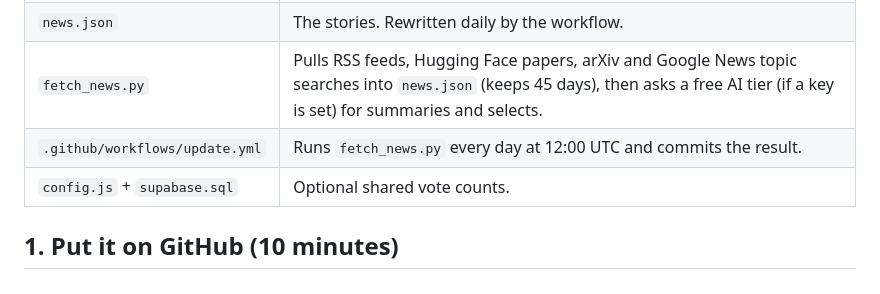
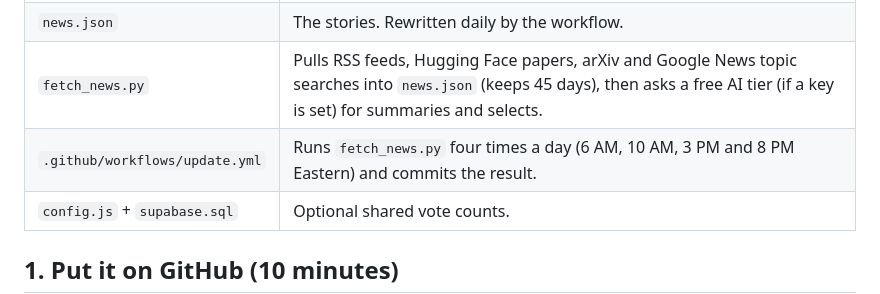
Before and after one commit to hemanthvakacharla/ai-news-hub, a Markdown page: README.md, the part around the change. Rendered like a GitHub page.

Commit message:
Run 4x daily 6AM-8PM Eastern; retry busy AI tier

```diff
--- a/README.md
+++ b/README.md
@@ -8,7 +8,7 @@ GitHub hosts it for free and refreshes the news every day.
 | `index.html` | The website. Loads stories from `news.json`. |
 | `news.json` | The stories. Rewritten daily by the workflow. |
 | `fetch_news.py` | Pulls RSS feeds, Hugging Face papers, arXiv and Google News topic searches into `news.json` (keeps 45 days), then asks a free AI tier (if a key is set) for summaries and selects. |
-| `.github/workflows/update.yml` | Runs `fetch_news.py` every day at 12:00 UTC and commits the result. |
+| `.github/workflows/update.yml` | Runs `fetch_news.py` four times a day (6 AM, 10 AM, 3 PM and 8 PM Eastern) and commits the result. |
 | `config.js` + `supabase.sql` | Optional shared vote counts. |
 
 ## 1. Put it on GitHub (10 minutes)
```
